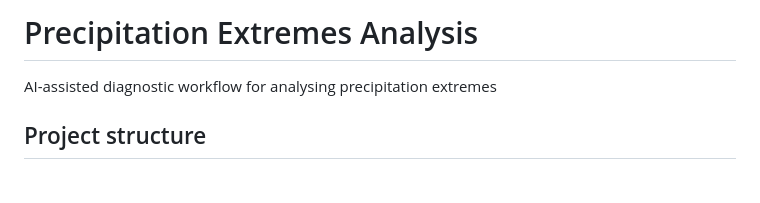
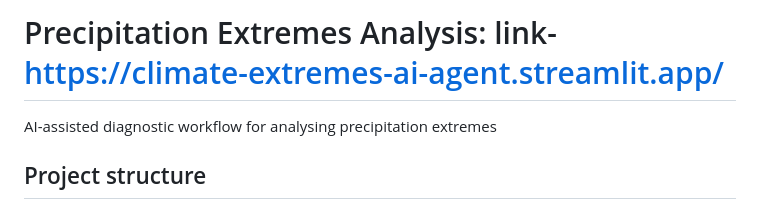
Before and after one commit to TunaHim/Climate-Extremes-AI-Agent, a Markdown page: README.md, the part around the change. GitHub-like rendering; blank space fills up the shorter version.

```diff
--- a/README.md
+++ b/README.md
@@ -1,4 +1,4 @@
-# Precipitation Extremes Analysis
+# Precipitation Extremes Analysis: link- https://climate-extremes-ai-agent.streamlit.app/
 
 AI-assisted diagnostic workflow for analysing precipitation extremes
 
```
